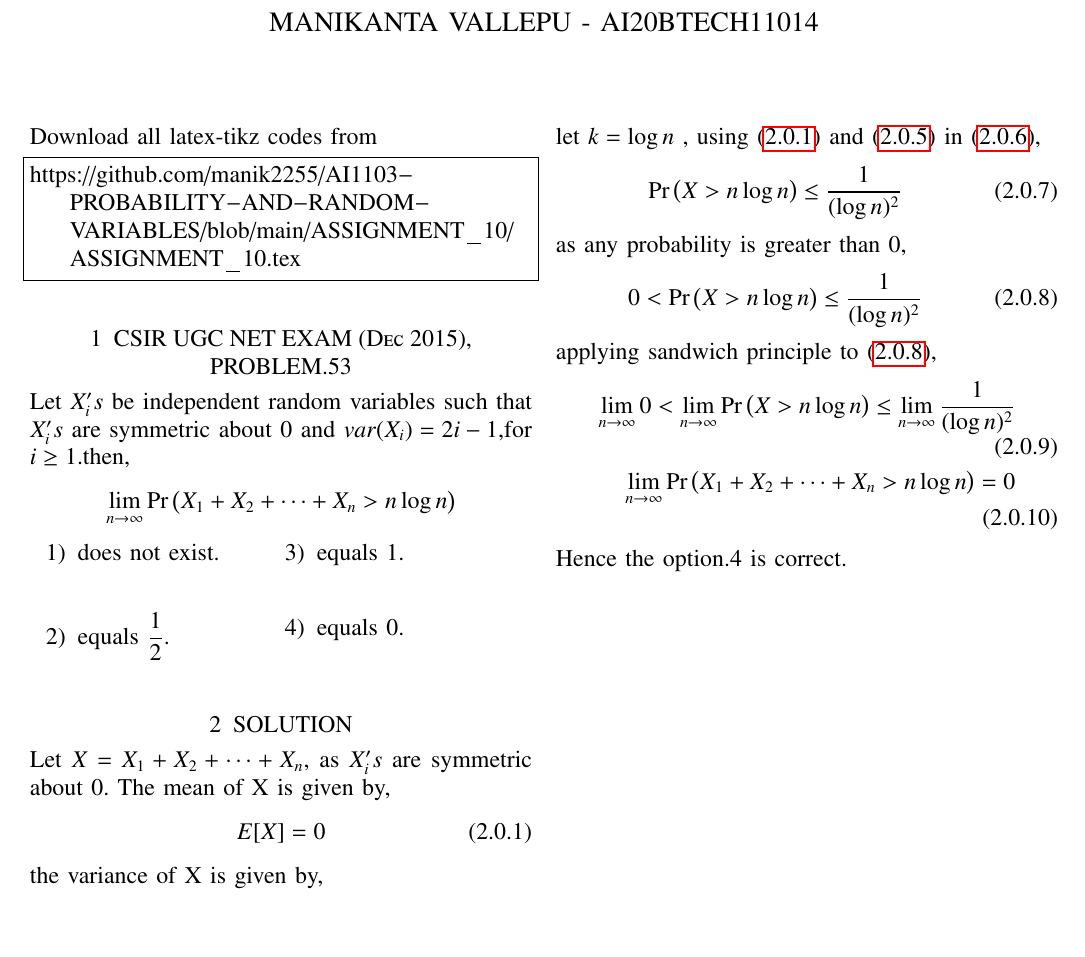
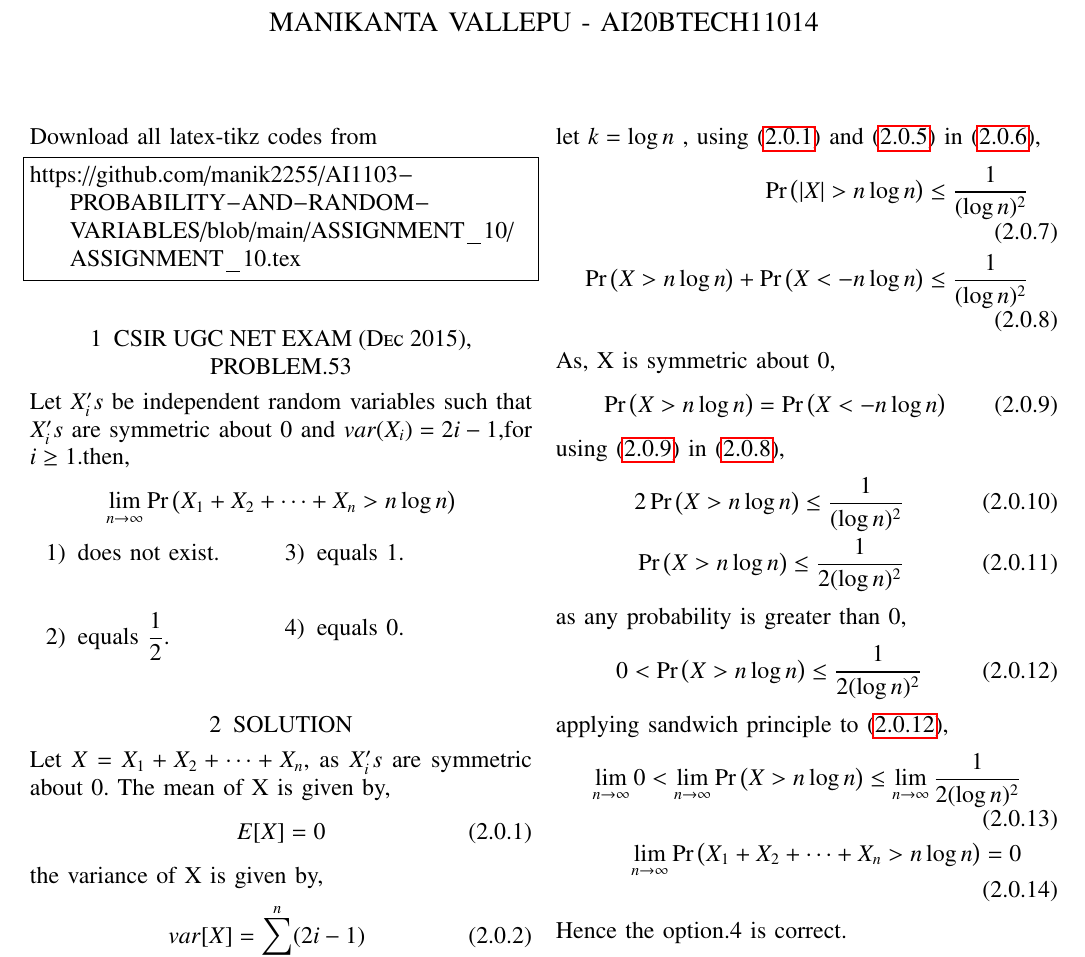
Before and after one commit to manik2255/AI1103-PROBABILITY-AND-RANDOM-VARIABLES, a LaTeX problem sheet (ASSIGNMENT_10/ASSIGNMENT_10.tex): part of the page, cut so that both start at the same text, the shorter picture padded with empty space. Compiled offline with pdfLaTeX.

Commit message:
Update ASSIGNMENT_10.tex

```diff
--- a/ASSIGNMENT_10/ASSIGNMENT_10.tex
+++ b/ASSIGNMENT_10/ASSIGNMENT_10.tex
@@ -154,15 +154,25 @@ Applying Chebyshev's Inequality for the random variable X, for any $k>0$
 let $k=\log{n} $ ,
 using \eqref{a} and \eqref{b} in \eqref{c},
 \begin{align}
-\pr{X> n\log{n}} \leq \frac{1}{(\log{n})^{2}}
+\pr{\abs{X}> n\log{n}} \leq \frac{1}{(\log{n})^{2}}\\
+\pr{X> n\log{n}} + \pr{X< -n\log{n}} \leq \frac{1}{(\log{n})^{2}} \label{e}
+\end{align}
+As, X is symmetric about 0,
+\begin{align}
+\pr{X> n\log{n}} =\pr{X< -n\log{n}} \label{f}
+\end{align}
+using \eqref{f} in \eqref{e},
+\begin{align}
+2\pr{X> n\log{n}} \leq \frac{1}{(\log{n})^{2}}\\
+\pr{X> n\log{n}} \leq \frac{1}{2(\log{n})^{2}}
 \end{align}
 as any probability is greater than 0,
 \begin{align}
-0< \pr{X> n\log{n}} \leq \frac{1}{(\log{n})^{2}} \label{d}
+0< \pr{X> n\log{n}} \leq \frac{1}{2(\log{n})^{2}} \label{d}
 \end{align}
 applying sandwich principle to \eqref{d},
 \begin{align}
-\lim_{n \to \infty} 0< \lim_{n \to \infty} \pr{X> n\log{n}} \leq \lim_{n \to \infty} \frac{1}{(\log{n})^{2}}\\
+\lim_{n \to \infty} 0< \lim_{n \to \infty} \pr{X> n\log{n}} \leq \lim_{n \to \infty} \frac{1}{2(\log{n})^{2}}\\
 \lim_{n \to \infty}\pr{X_1 +X_2 + \dots + X_n > n\log{n}} = 0
 \end{align}
 Hence the option.4 is correct.
```
